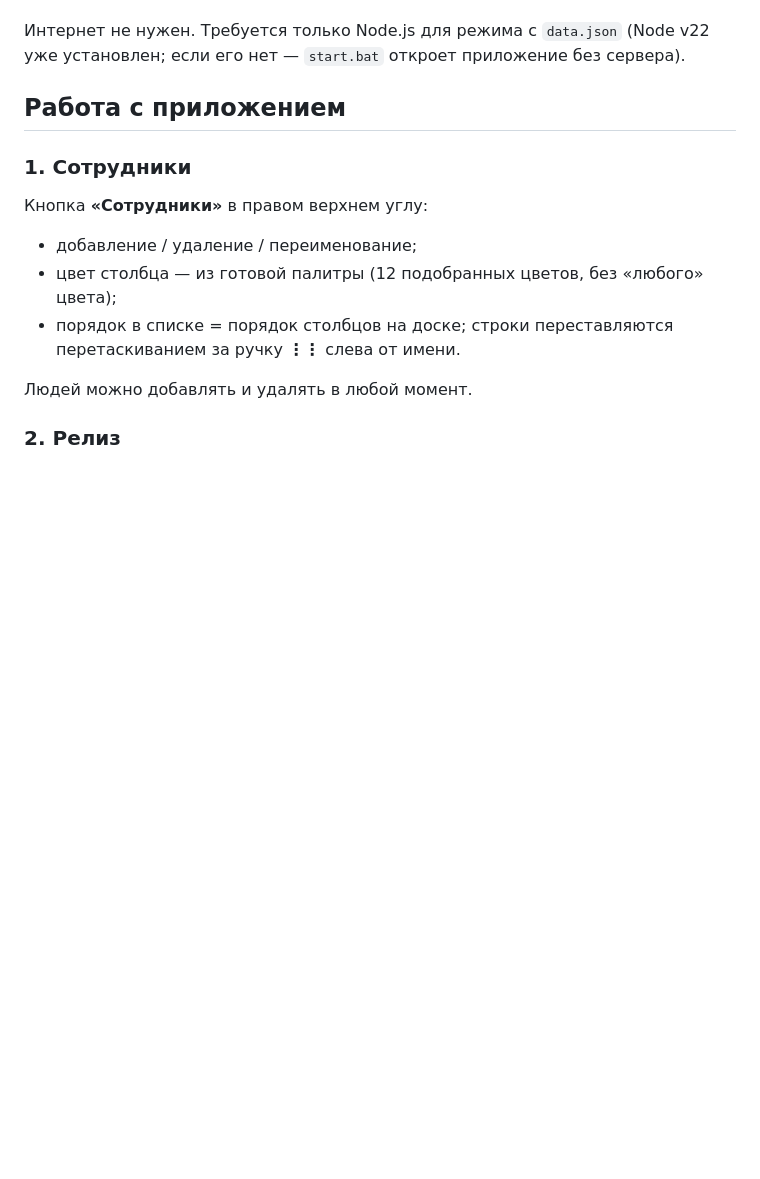
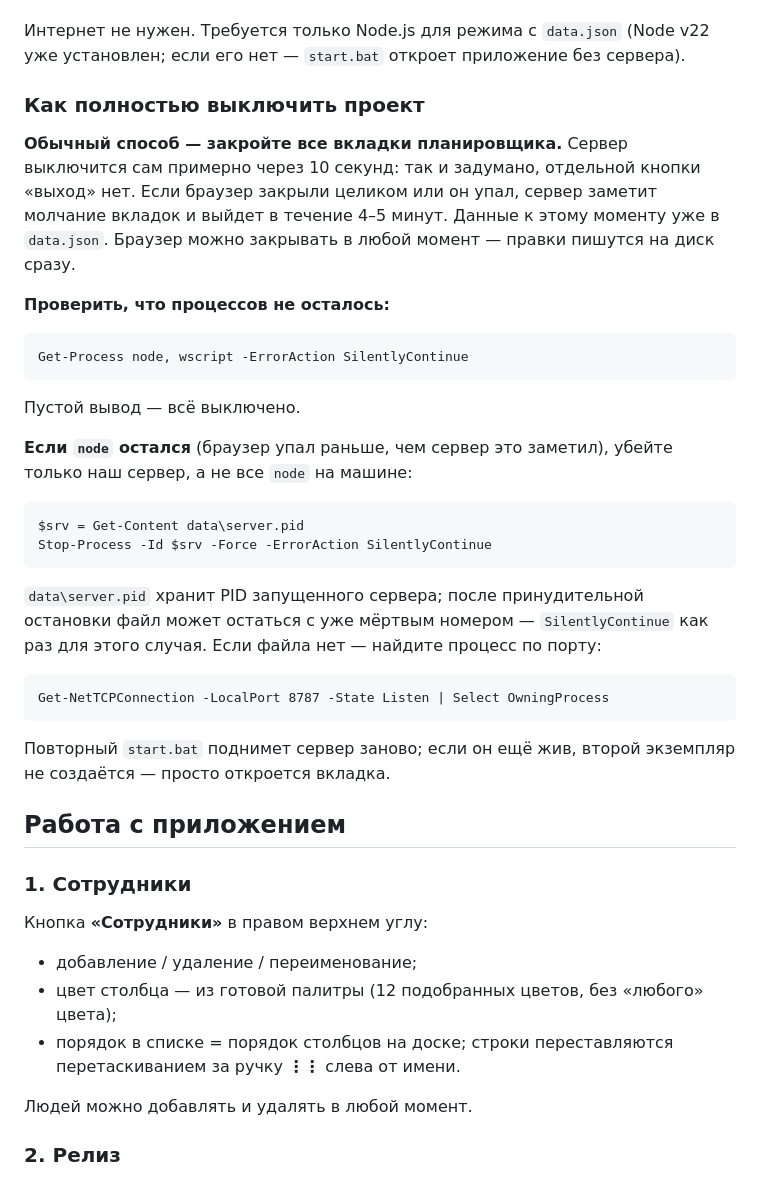
Before and after one commit to yalosyash/team-planner, a Markdown page: README.md, the part around the change. GitHub-like rendering; blank space fills up the shorter version.

Commit message:
README: как полностью выключить проект
Короткий раздел: закрыть все вкладки — сервер выключится сам (10 секунд
или до 5 минут, если браузер упал); проверка через Get-Process; если
процесс остался — остановка по data/server.pid или по порту 8787.
Учтено, что после принудительной остановки pid-файл может остаться
с мёртвым номером.

````diff
--- a/README.md
+++ b/README.md
@@ -32,6 +32,41 @@
 Интернет не нужен. Требуется только Node.js для режима с `data.json`
 (Node v22 уже установлен; если его нет — `start.bat` откроет приложение
 без сервера).
+
+### Как полностью выключить проект
+
+**Обычный способ — закройте все вкладки планировщика.** Сервер выключится сам
+примерно через 10 секунд: так и задумано, отдельной кнопки «выход» нет.
+Если браузер закрыли целиком или он упал, сервер заметит молчание вкладок
+и выйдет в течение 4–5 минут. Данные к этому моменту уже в `data.json`.
+Браузер можно закрывать в любой момент — правки пишутся на диск сразу.
+
+**Проверить, что процессов не осталось:**
+
+```
+Get-Process node, wscript -ErrorAction SilentlyContinue
+```
+
+Пустой вывод — всё выключено.
+
+**Если `node` остался** (браузер упал раньше, чем сервер это заметил),
+убейте только наш сервер, а не все `node` на машине:
+
+```
+$srv = Get-Content data\server.pid
+Stop-Process -Id $srv -Force -ErrorAction SilentlyContinue
+```
+
+`data\server.pid` хранит PID запущенного сервера; после принудительной
+остановки файл может остаться с уже мёртвым номером — `SilentlyContinue`
+как раз для этого случая. Если файла нет — найдите процесс по порту:
+
+```
+Get-NetTCPConnection -LocalPort 8787 -State Listen | Select OwningProcess
+```
+
+Повторный `start.bat` поднимет сервер заново; если он ещё жив, второй
+экземпляр не создаётся — просто откроется вкладка.
 
 ## Работа с приложением
 
````
